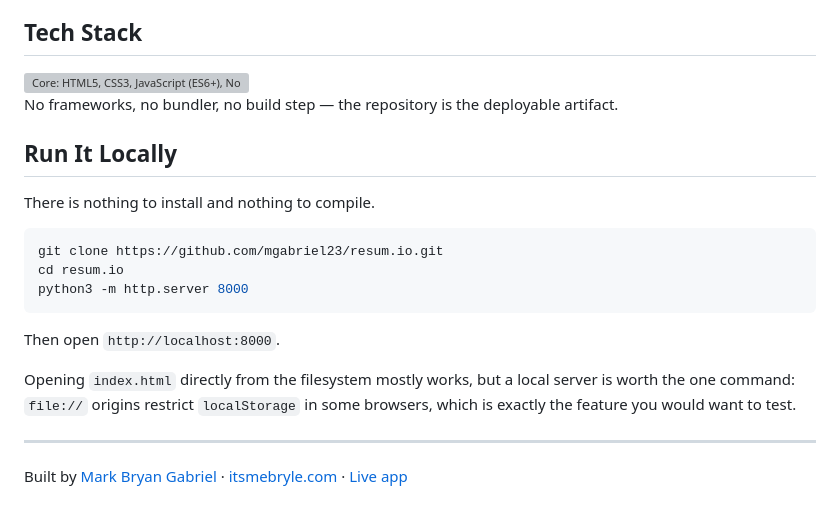
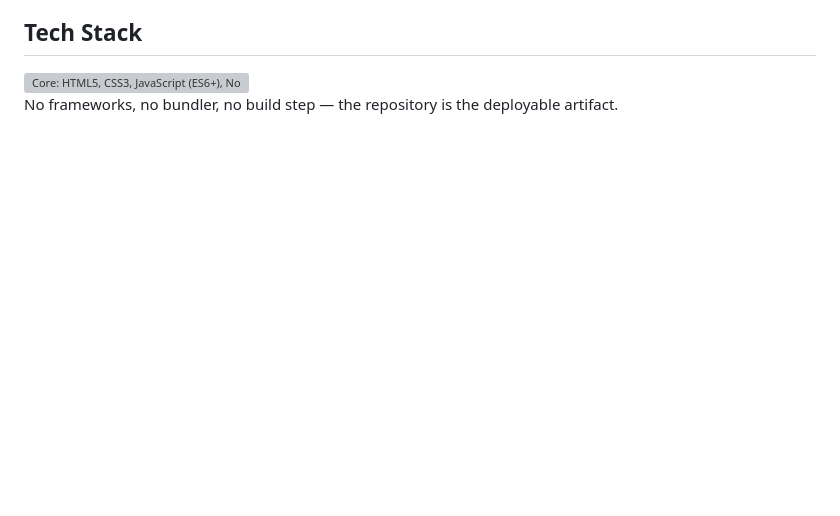
Before and after one commit to mgabriel23/resum.io, a Markdown page: README.md, the part around one of its changes. Rendered like a GitHub page; blank space fills up the shorter version; grey boxes are pictures that could not be loaded.

Commit message:
Remove some contents of readme

````diff
--- a/README.md
+++ b/README.md
@@ -62,21 +56,3 @@
 </picture>
 
 No frameworks, no bundler, no build step — the repository is the deployable artifact.
-
-## Run It Locally
-
-There is nothing to install and nothing to compile.
-
-```bash
-git clone https://github.com/mgabriel23/resum.io.git
-cd resum.io
-python3 -m http.server 8000
-```
-
-Then open `http://localhost:8000`.
-
-Opening `index.html` directly from the filesystem mostly works, but a local server is worth the one command: `file://` origins restrict `localStorage` in some browsers, which is exactly the feature you would want to test.
-
----
-
-Built by [Mark Bryan Gabriel](https://github.com/mgabriel23) · [itsmebryle.com](https://itsmebryle.com) · [Live app](https://resume.itsmebryle.com/)
````
Also changed, not shown: other parts of README.md (+4 -10 lines).
